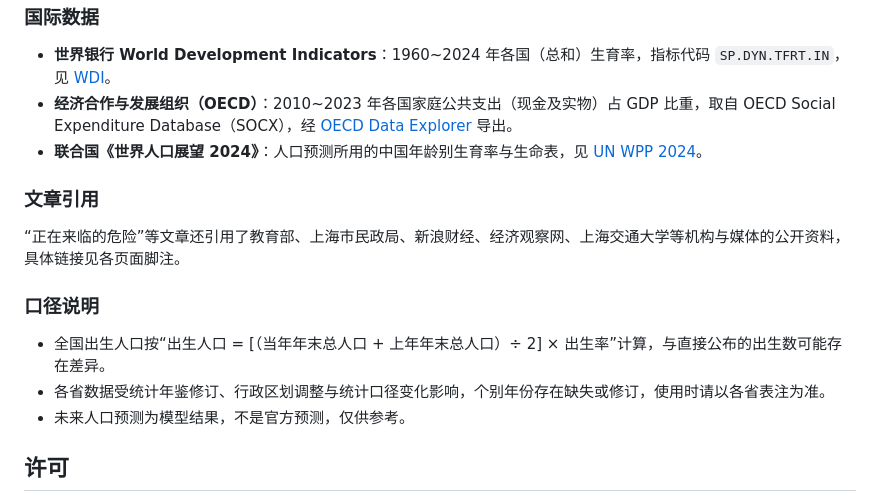
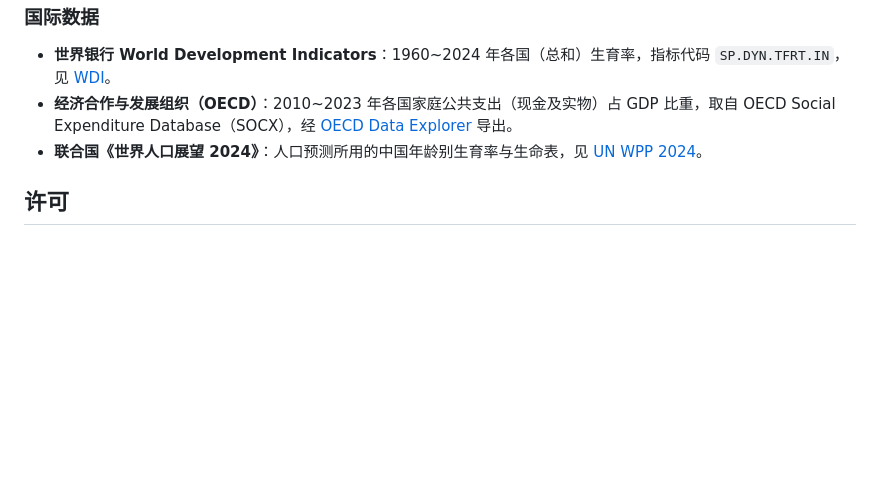
Before and after one commit to DemoArchive/demography-archive, a Markdown page: README.md, the part around the change. Drawn GitHub-style; blank space fills up the shorter version.

Commit message:
Remove article citations and methodology notes from README

```diff
--- a/README.md
+++ b/README.md
@@ -68,16 +68,6 @@
 - **经济合作与发展组织（OECD）**：2010~2023 年各国家庭公共支出（现金及实物）占 GDP 比重，取自 OECD Social Expenditure Database（SOCX），经 [OECD Data Explorer](https://data-explorer.oecd.org/) 导出。
 - **联合国《世界人口展望 2024》**：人口预测所用的中国年龄别生育率与生命表，见 [UN WPP 2024](https://population.un.org/wpp/)。
 
-### 文章引用
-
-“正在来临的危险”等文章还引用了教育部、上海市民政局、新浪财经、经济观察网、上海交通大学等机构与媒体的公开资料，具体链接见各页面脚注。
-
-### 口径说明
-
-- 全国出生人口按“出生人口 = [（当年年末总人口 + 上年年末总人口）÷ 2] × 出生率”计算，与直接公布的出生数可能存在差异。
-- 各省数据受统计年鉴修订、行政区划调整与统计口径变化影响，个别年份存在缺失或修订，使用时请以各省表注为准。
-- 未来人口预测为模型结果，不是官方预测，仅供参考。
-
 ## 许可
 
 - **代码**：MIT，见 [LICENSE](LICENSE)。
```
